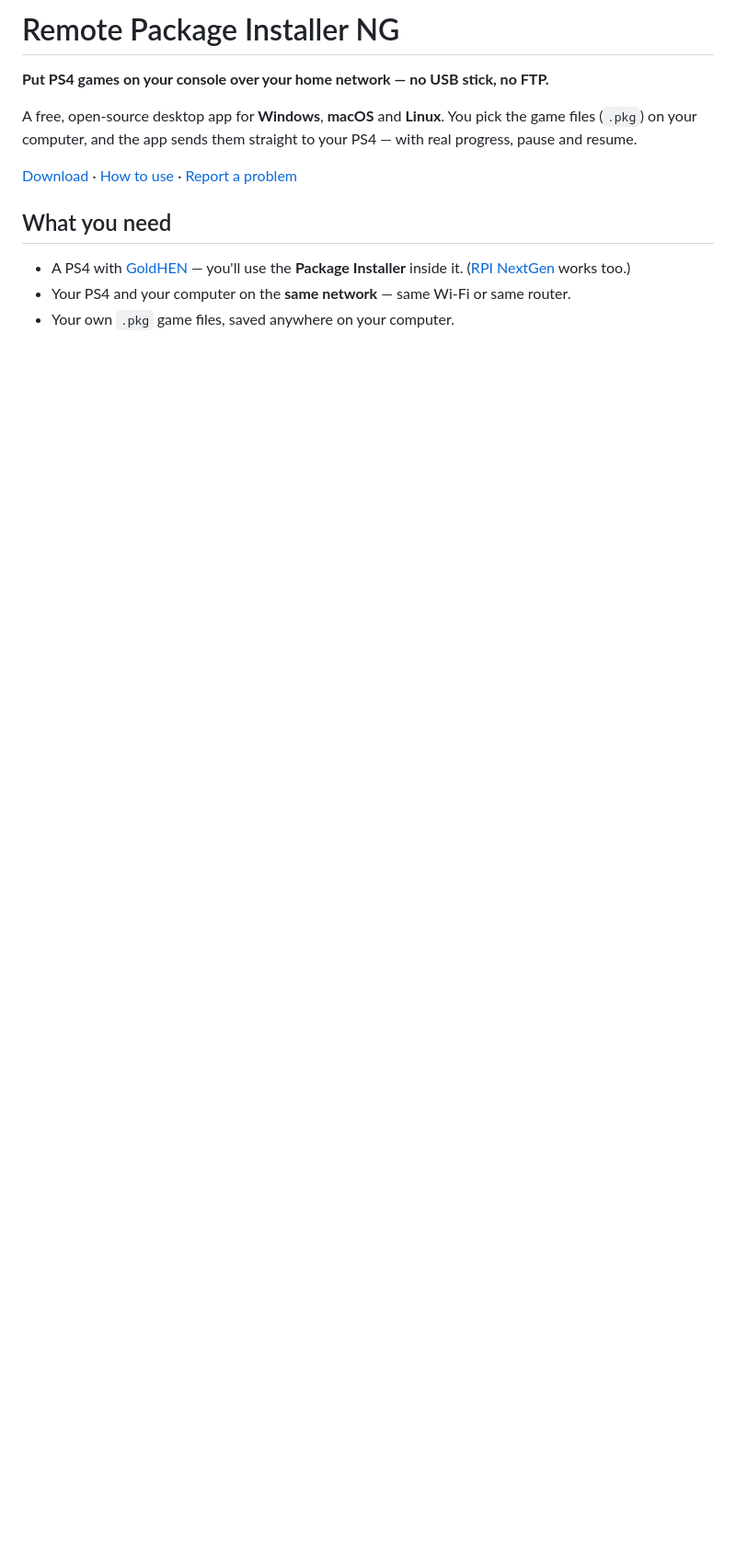
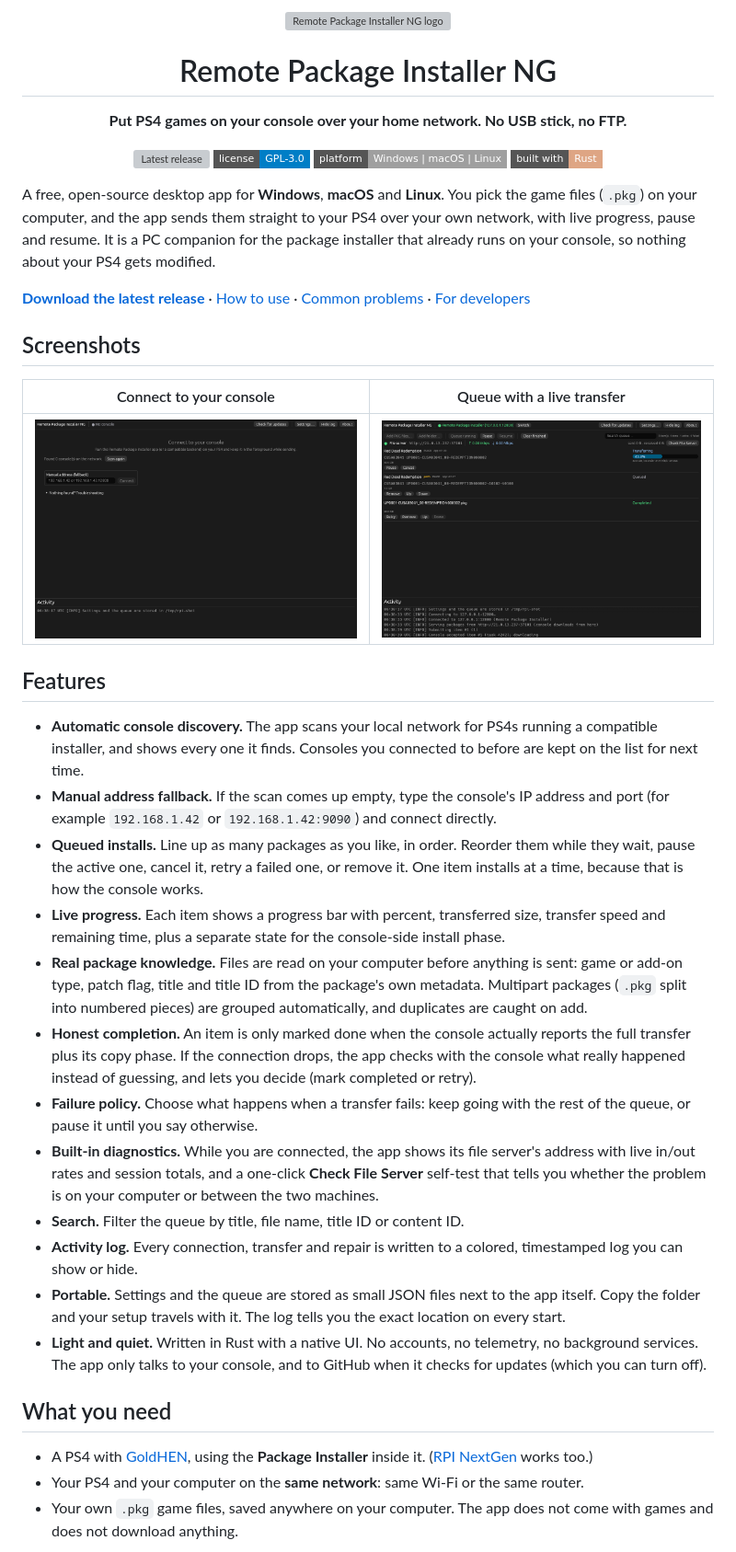
Before and after one commit to AldySan/Remote-Package-Installer-NG, a Markdown page: README.md, the part around one of its changes. Shown at 92% size. GitHub-like rendering; pictures changed too: docs/screenshots/connect-view.png (added), docs/screenshots/queue-transfer.png (added); badges without logos; blank space fills up the shorter version; grey boxes are pictures that could not be loaded.

```diff
--- a/README.md
+++ b/README.md
@@ -1,14 +1,48 @@
-# Remote Package Installer NG
+<p align="center">
+  <img src="crates/rpi-ng/assets/icon.png" width="120" alt="Remote Package Installer NG logo">
+</p>
 
-**Put PS4 games on your console over your home network — no USB stick, no FTP.**
+<h1 align="center">Remote Package Installer NG</h1>
 
-A free, open-source desktop app for **Windows**, **macOS** and **Linux**. You pick the game files (`.pkg`) on your computer, and the app sends them straight to your PS4 — with real progress, pause and resume.
+<p align="center">
+  <strong>Put PS4 games on your console over your home network. No USB stick, no FTP.</strong>
+</p>
 
-[Download](https://github.com/AldySan/Remote-Package-Installer-NG/releases) · [How to use](#how-to-use) · [Report a problem](https://github.com/AldySan/Remote-Package-Installer-NG/issues)
+<p align="center">
+  <a href="https://github.com/AldySan/Remote-Package-Installer-NG/releases/latest"><img src="https://img.shields.io/github/v/release/AldySan/Remote-Package-Installer-NG?style=flat-square&color=2ea043" alt="Latest release"></a>
+  <a href="LICENSE"><img src="https://img.shields.io/badge/license-GPL--3.0-blue?style=flat-square" alt="License: GPL-3.0"></a>
+  <img src="https://img.shields.io/badge/platform-Windows%20%7C%20macOS%20%7C%20Linux-lightgrey?style=flat-square" alt="Platforms: Windows, macOS, Linux">
+  <img src="https://img.shields.io/badge/built%20with-Rust-dea584?style=flat-square" alt="Built with Rust">
+</p>
+
+A free, open-source desktop app for **Windows**, **macOS** and **Linux**. You pick the game files (`.pkg`) on your computer, and the app sends them straight to your PS4 over your own network, with live progress, pause and resume. It is a PC companion for the package installer that already runs on your console, so nothing about your PS4 gets modified.
+
+**[Download the latest release](https://github.com/AldySan/Remote-Package-Installer-NG/releases/latest)** · [How to use](#how-to-use) · [Common problems](#common-problems) · [For developers](#for-developers)
+
+## Screenshots
+
+| Connect to your console | Queue with a live transfer |
+| --- | --- |
+| ![The connect screen, listing discovered and remembered consoles with a manual address fallback](docs/screenshots/connect-view.png) | ![The queue with a game transferring at 45%, showing speed and remaining time](docs/screenshots/queue-transfer.png) |
+
+## Features
+
+- **Automatic console discovery.** The app scans your local network for PS4s running a compatible installer, and shows every one it finds. Consoles you connected to before are kept on the list for next time.
+- **Manual address fallback.** If the scan comes up empty, type the console's IP address and port (for example `192.168.1.42` or `192.168.1.42:9090`) and connect directly.
+- **Queued installs.** Line up as many packages as you like, in order. Reorder them while they wait, pause the active one, cancel it, retry a failed one, or remove it. One item installs at a time, because that is how the console works.
+- **Live progress.** Each item shows a progress bar with percent, transferred size, transfer speed and remaining time, plus a separate state for the console-side install phase.
+- **Real package knowledge.** Files are read on your computer before anything is sent: game or add-on type, patch flag, title and title ID from the package's own metadata. Multipart packages (`.pkg` split into numbered pieces) are grouped automatically, and duplicates are caught on add.
+- **Honest completion.** An item is only marked done when the console actually reports the full transfer plus its copy phase. If the connection drops, the app checks with the console what really happened instead of guessing, and lets you decide (mark completed or retry).
+- **Failure policy.** Choose what happens when a transfer fails: keep going with the rest of the queue, or pause it until you say otherwise.
+- **Built-in diagnostics.** While you are connected, the app shows its file server's address with live in/out rates and session totals, and a one-click **Check File Server** self-test that tells you whether the problem is on your computer or between the two machines.
+- **Search.** Filter the queue by title, file name, title ID or content ID.
+- **Activity log.** Every connection, transfer and repair is written to a colored, timestamped log you can show or hide.
+- **Portable.** Settings and the queue are stored as small JSON files next to the app itself. Copy the folder and your setup travels with it. The log tells you the exact location on every start.
+- **Light and quiet.** Written in Rust with a native UI. No accounts, no telemetry, no background services. The app only talks to your console, and to GitHub when it checks for updates (which you can turn off).
 
 ## What you need
 
-- A PS4 with [GoldHEN](https://github.com/GoldHEN/GoldHEN) — you'll use the **Package Installer** inside it. ([RPI NextGen](https://github.com/AldySan/ps4_remote_pkg_installer_nextgen) works too.)
-- Your PS4 and your computer on the **same network** — same Wi-Fi or same router.
-- Your own `.pkg` game files, saved anywhere on your computer.
+- A PS4 with [GoldHEN](https://github.com/GoldHEN/GoldHEN), using the **Package Installer** inside it. ([RPI NextGen](https://github.com/AldySan/ps4_remote_pkg_installer_nextgen) works too.)
+- Your PS4 and your computer on the **same network**: same Wi-Fi or the same router.
+- Your own `.pkg` game files, saved anywhere on your computer. The app does not come with games and does not download anything.
 
```
Also changed, not shown: other parts of README.md (+80 -29 lines).
